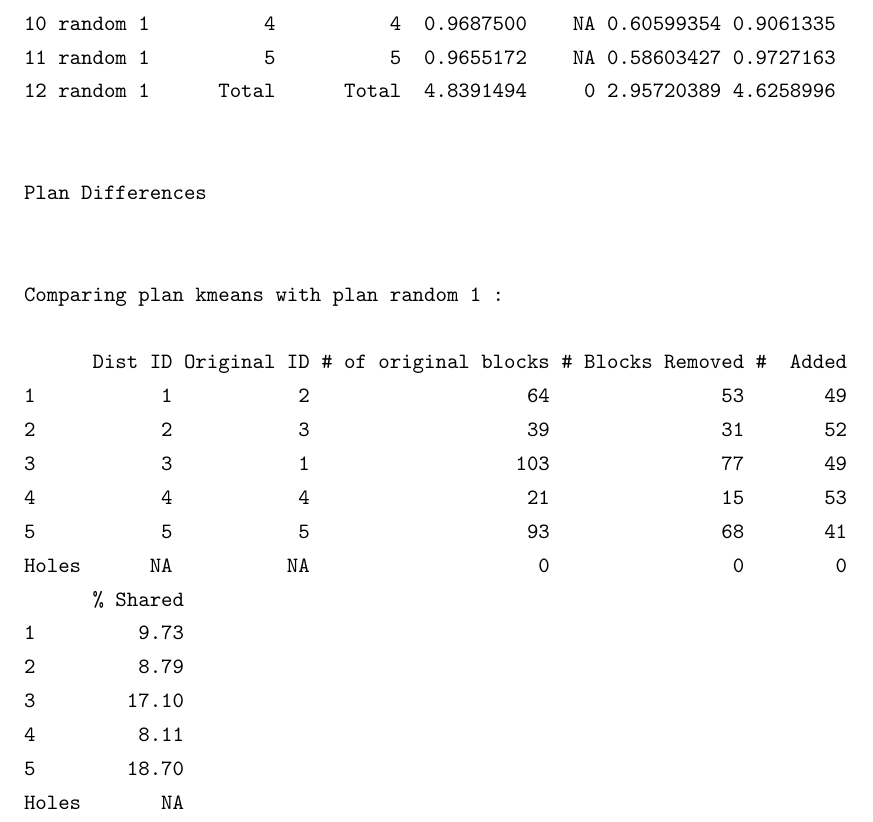
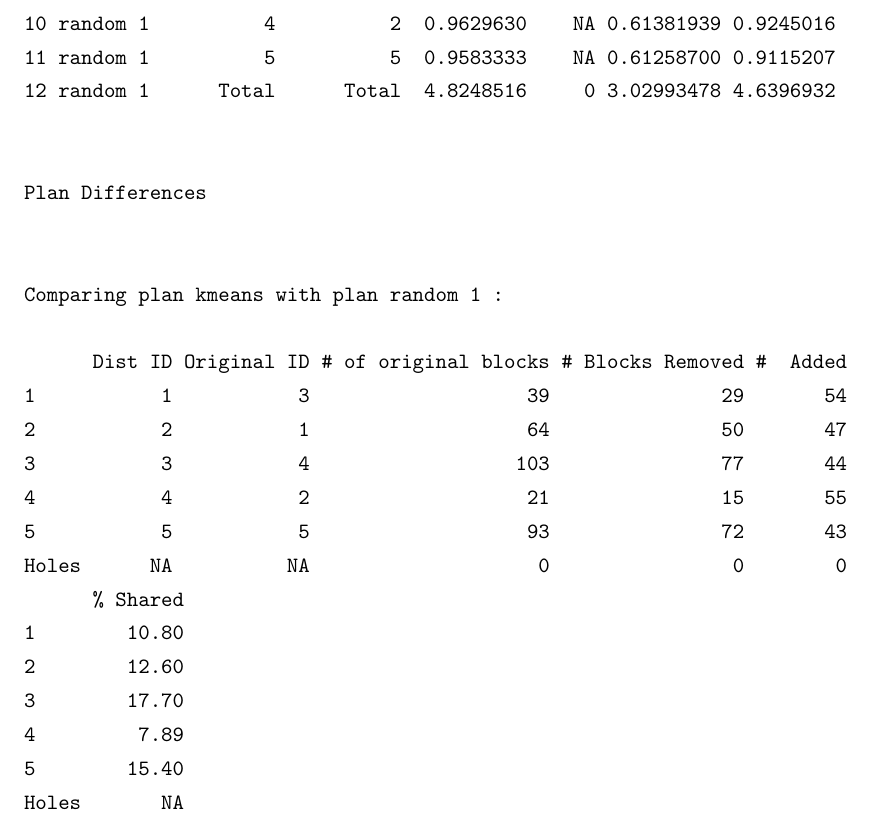
Before and after one commit to cran/BARD, a LaTeX document (inst/doc/bardJSS.tex): part of page 10 of 36, cut so that both start at the same text. Compiled offline with pdfLaTeX.

Commit message:
version 1.09

```diff
--- a/inst/doc/bardJSS.tex
+++ b/inst/doc/bardJSS.tex
@@ -231,7 +229,9 @@ Plan Scores
-9  random 1          3          1  0.9629630    NA 0.63988728 0.9173426
-10 random 1          4          4  0.9687500    NA 0.60599354 0.9061335
-11 random 1          5          5  0.9655172    NA 0.58603427 0.9727163
-12 random 1      Total      Total  4.8391494     0 2.95720389 4.6258996
+7  random 1          1          3  0.9705882    NA 0.61677727 0.9241172
+8  random 1          2          1  0.9615385    NA 0.50409000 0.9475387
+9  random 1          3          4  0.9714286    NA 0.68266112 0.9320151
+10 random 1          4          2  0.9629630    NA 0.61381939 0.9245016
+11 random 1          5          5  0.9583333    NA 0.61258700 0.9115207
+12 random 1      Total      Total  4.8248516     0 3.02993478 4.6396932
 
 
 Plan Differences
@@ -240,18 +240,18 @@ Plan Differences
 Comparing plan kmeans with plan random 1 :
 
       Dist ID Original ID # of original blocks # Blocks Removed #  Added
-1           1           2                   64               53       49
-2           2           3                   39               31       52
-3           3           1                  103               77       49
-4           4           4                   21               15       53
-5           5           5                   93               68       41
+1           1           3                   39               29       54
+2           2           1                   64               50       47
+3           3           4                  103               77       44
+4           4           2                   21               15       55
+5           5           5                   93               72       43
 Holes      NA          NA                    0                0        0
       % Shared
-1         9.73
-2         8.79
-3        17.10
-4         8.11
-5        18.70
+1        10.80
+2        12.60
+3        17.70
+4         7.89
+5        15.40
 Holes       NA
 \end{Soutput}
 \end{Schunk}
```
Also changed, not shown: inst/doc/bardJSS-plot1a.eps, inst/doc/bardJSS-plot1a.pdf, inst/doc/bardJSS-plot3a.eps, inst/doc/bardJSS.tex (6 more changed lines), 14 other files.
